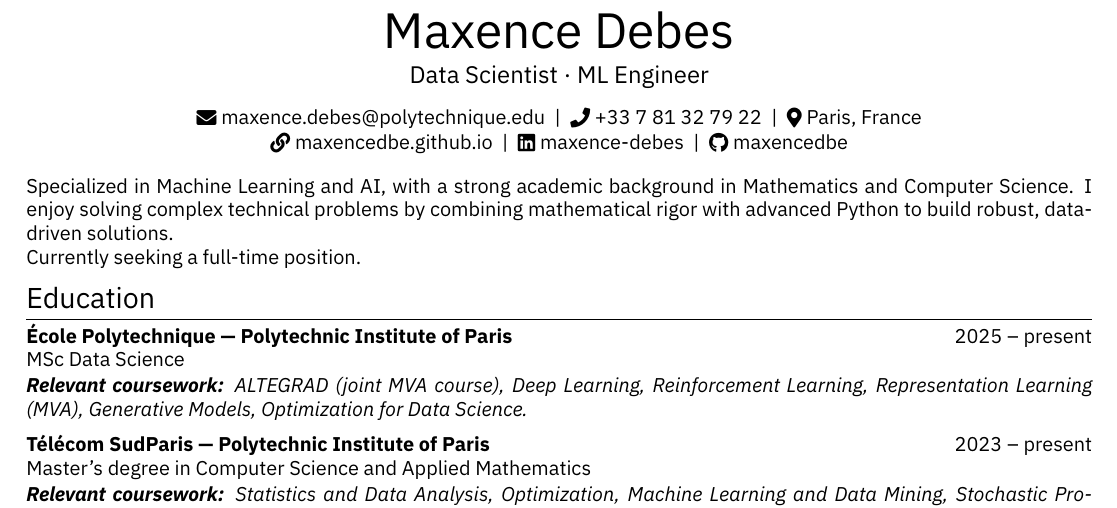
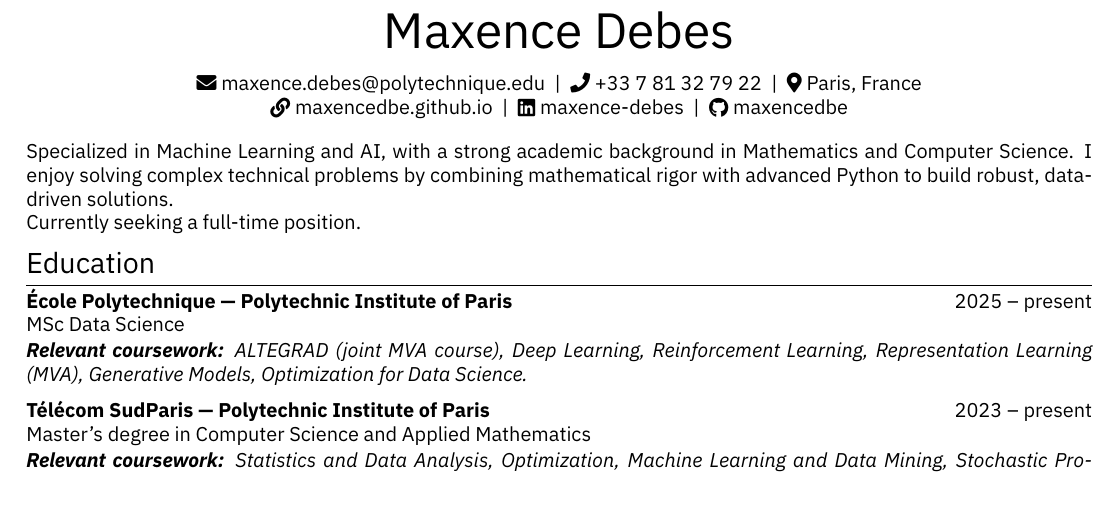
Before and after one commit to maxencedbe/maxencedbe.github.io, a LaTeX CV (cv/en/cv.tex): part of the page, cut so that both start at the same text. Compiled offline with XeLaTeX; a missing font is replaced by an installed copy or a similar font.

Commit message:
Suppression du titre du CV

```diff
--- a/cv/en/cv.tex
+++ b/cv/en/cv.tex
@@ -153,8 +153,7 @@
 %----------------------------------------------------------------------------------------
 
 \begin{tabularx}{\linewidth}{@{} C @{}}\\
-\Huge{Maxence Debes} \\[5pt]
-\large{Data Scientist \textperiodcentered\ ML Engineer} \\[9pt]
+\Huge{Maxence Debes} \\[9pt]
 \href{mailto:maxence.debes@polytechnique.edu}{\textcolor{black}{\raisebox{-0.05\height}\faEnvelope\ maxence.debes@polytechnique.edu}} \ | \
 \href{tel:+33781327922}{\textcolor{black}{\raisebox{-0.05\height}\faPhone\ +33\ 7\ 81\ 32\ 79\ 22}} \ | \
 \textcolor{black}{\raisebox{-0.05\height}{\faIcon{map-marker-alt}}\ Paris, France} \\[0pt]
```
Also changed, not shown: cv/fr/cv.tex (+1 -2 lines), 2 other files.
